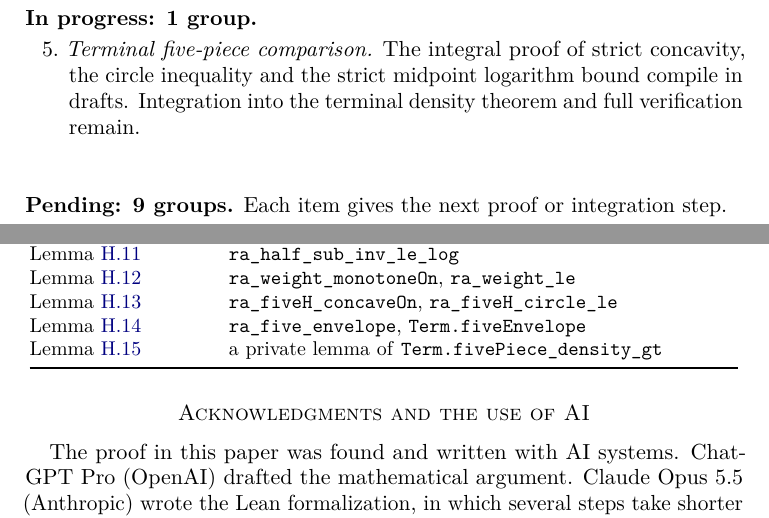
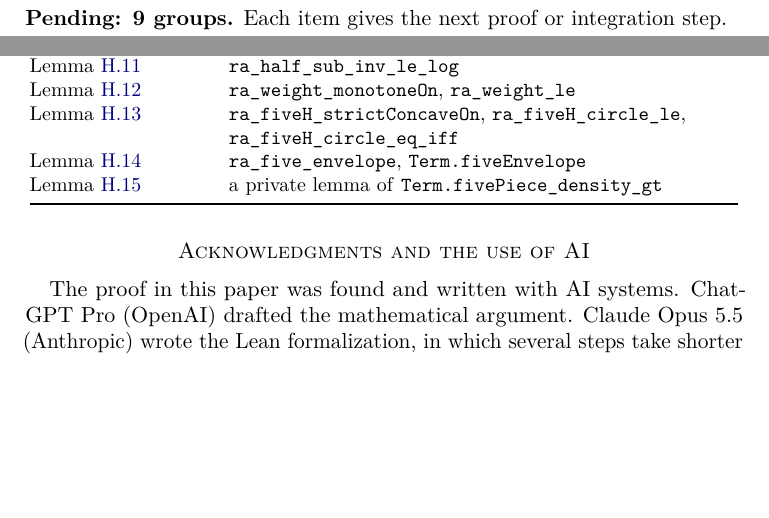
Before and after one commit to vltanh/lean4-smoothed-octagon, a LaTeX paper (docs/paper/main.tex, which reads docs/paper/sections/a10-formal.tex): two parts of pages 187 and 196 of 198, joined at a grey line, cut at the place of the change, the shorter picture padded with empty space. Compiled offline with pdfLaTeX.

Commit message:
refactor(terminal): prove five-piece gap by integrals [skip ci]

```diff
--- a/docs/paper/sections/a10-formal.tex
+++ b/docs/paper/sections/a10-formal.tex
@@ -71,11 +70,3 @@ Deferred & 14 & 25--38\\
-\medskip\noindent\textbf{In progress: 1 group.}
-
-\begin{enumerate}[label=\arabic*.,leftmargin=2em,itemsep=5pt]
-\item[5.] \emph{Terminal five-piece comparison.}
-The integral proof of strict concavity, the circle inequality and the strict
-midpoint logarithm bound compile in drafts. Integration into the terminal
-density theorem and full verification remain.
-\end{enumerate}
 
 \medskip\noindent\textbf{Pending: 9 groups.}
 Each item gives the next proof or integration step.
@@ -430,7 +427,7 @@ Result & Lean declarations\\
 \cref{prop:reinhardt-construction} & \lean{cls_image_octagon}, \lean{cls_exists_affine_iff} \\
 \cref{lem:log-sinh} & \lean{ra_half_sub_inv_le_log} \\
 \cref{lem:four-weight} & \lean{ra_weight_monotoneOn}, \lean{ra_weight_le} \\
-\cref{lem:five-h} & \lean{ra_fiveH_concaveOn}, \lean{ra_fiveH_circle_le} \\
+\cref{lem:five-h} & \lean{ra_fiveH_strictConcaveOn}, \lean{ra_fiveH_circle_le}, \lean{ra_fiveH_circle_eq_iff} \\
 \cref{lem:five-envelope} & \lean{ra_five_envelope}, \lean{Term.fiveEnvelope} \\
 \cref{lem:five-d} & a private lemma of \lean{Term.fivePiece_density_gt} \\
 \end{longtable}
```
Also changed, not shown: docs/paper/main.pdf, docs/paper/sections/a10-formal.tex (17 more changed lines), 2 other files.
